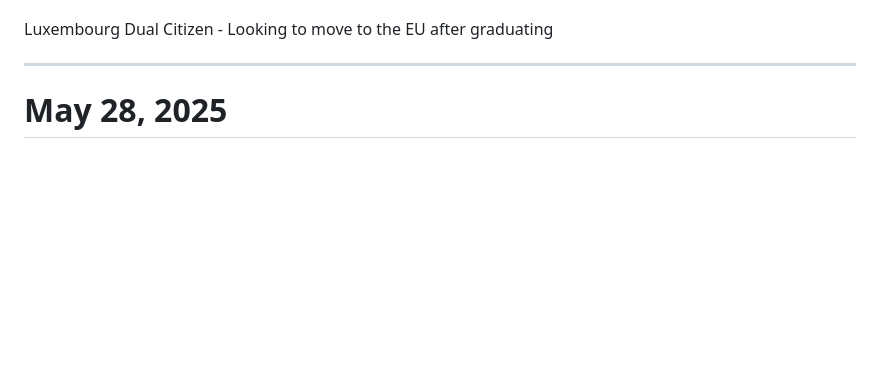
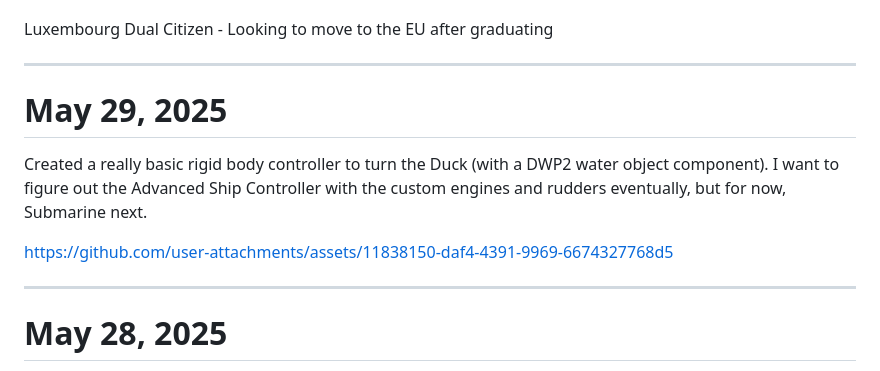
Before and after one commit to PaulB-H/PaulB-H, a Markdown page: README.md, the part around the change. Rendered like a GitHub page; blank space fills up the shorter version.

Commit message:
Add blog post from couple days ago

```diff
--- a/README.md
+++ b/README.md
@@ -11,6 +11,14 @@
   <p>Year 1 Student of George Brown Game Programming<br /><sup>Entering Year 2</sup></p>
   <p>Luxembourg Dual Citizen - Looking to move to the EU after graduating</p>
 </div>
+
+<hr />
+
+# May 29, 2025
+
+Created a really basic rigid body controller to turn the Duck (with a DWP2 water object component). I want to figure out the Advanced Ship Controller with the custom engines and rudders eventually, but for now, Submarine next.
+
+https://github.com/user-attachments/assets/11838150-daf4-4391-9969-6674327768d5
 
 <hr />
 
```
